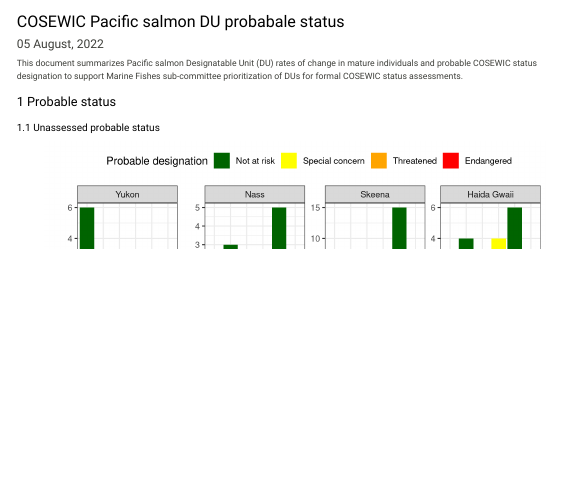
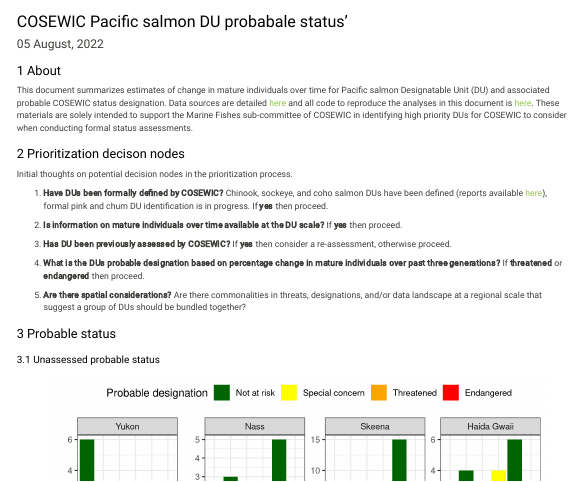
Before and after one commit to Pacific-salmon-assess/COSEWIC-prioritize, an R Markdown document (probable-status.Rmd): the page in a window 1100 px wide, from its top. Rendered offline with R 4.5, knitr and Pandoc, with nearby package versions; menus at the side of the page are left out.

Commit message:
text additions to probable status Rmd

````diff
--- a/probable-status.Rmd
+++ b/probable-status.Rmd
@@ -1,5 +1,5 @@
 ---
-title: "COSEWIC Pacific salmon DU probabale status"
+title: "COSEWIC Pacific salmon DU probabale status'"
 date: '`r format(Sys.time(), "%d %B, %Y")`'
 output:
   html_document:
@@ -37,14 +37,27 @@
 }
 </style>
 ```
-This document summarizes Pacific salmon Designatable Unit (DU) rates of change in mature individuals and probable COSEWIC status designation to support Marine Fishes sub-committee prioritization of DUs for formal COSEWIC status assessments.
+# About
+This document summarizes estimates of change in mature individuals over time for Pacific salmon Designatable Unit (DU) and associated  probable COSEWIC status designation. Data sources are detailed [here](https://github.com/Pacific-salmon-assess/COSEWIC-prioritize#data-sources) and all code to reproduce the analyses in this document is [here](https://github.com/Pacific-salmon-assess/COSEWIC-prioritize). These materials are solely intended to support the Marine Fishes sub-committee of COSEWIC in identifying high priority DUs for COSEWIC to consider when conducting formal status assessments.
+
+# Prioritization decison nodes
+Initial thoughts on potential decision nodes in the prioritization process.
+
+#. **Have DUs been formally defined by COSEWIC?** Chinook, sockeye, and coho salmon DUs have been defined (reports available [here](https://www.cosewic.ca/index.php/en-ca/reports/special-reports.html)), formal pink and chum DU identification is in progress. If **yes** then proceed.
+
+#. **Is information on mature individuals over time available at the DU scale?** If **yes** then proceed.
+
+#. **Has DU been previously assessed by COSEWIC?** If **yes** then consider a re-assessment, otherwise proceed.
+
+#. **What is the DUs probable designation based on percentage change in mature individuals over past three generations?** If **threatened** or **endangered** then proceed.
+
+#. **Are there spatial considerations?** Are there commonalities in threats, designations, and/or data landscape at a regional scale that suggest a group of DUs should be bundled together?
 
 ```{r setup, include=FALSE}
 # libraries and global settings ----
 library(tidyverse)
 library(kableExtra) #perhaps redundant after we incorporate DT?
 library(DT)
-
 
 knitr::opts_chunk$set(echo = FALSE, message=FALSE, cache=FALSE, include=TRUE)
 knitr::opts_chunk$set(dpi=300)
````
Also changed, not shown: probable-status.html.
